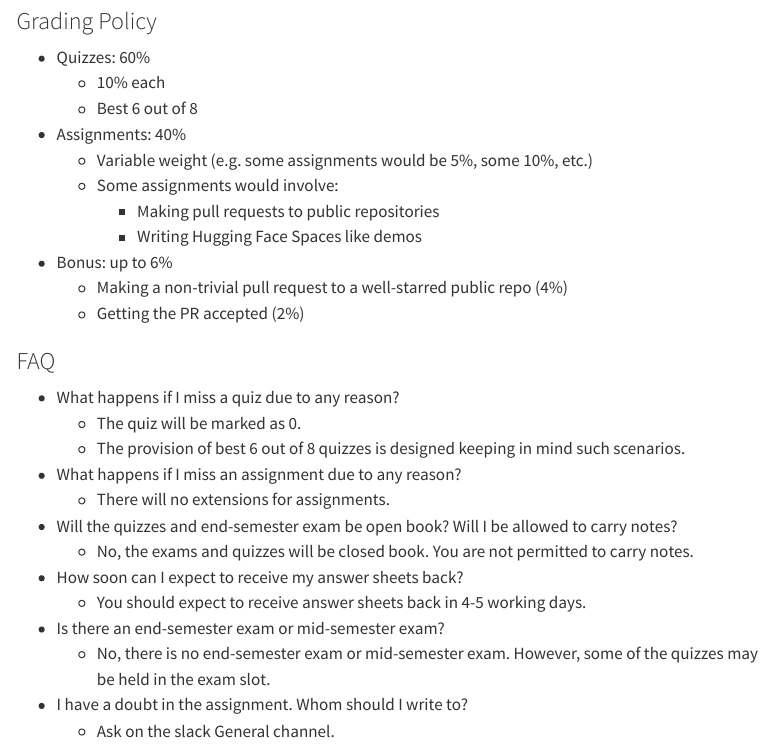
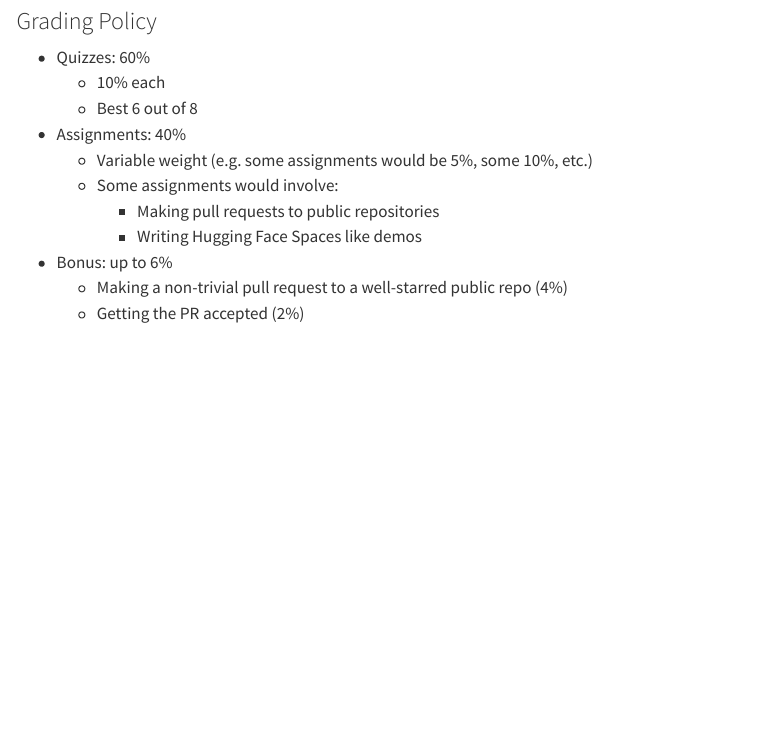
Before and after one commit to nipunbatra/ml2023, a Quarto document (grading.qmd): the page in a window 1100 px wide, from 80 px down. Rendered offline with R 4.5, knitr and Pandoc in place of Quarto, with nearby package versions; menus at the side of the page are left out.

Commit message:
added changes to teachign

```diff
--- a/grading.qmd
+++ b/grading.qmd
@@ -15,19 +15,3 @@ title: "Grading Policy and FAQ"
 - Bonus: up to 6%
     - Making a non-trivial pull request to a well-starred public repo (4%)
     - Getting the PR accepted (2%)
-
-### FAQ
-
-- What happens if I miss a quiz due to any reason?
-    - The quiz will be marked as 0.
-    - The provision of best 6 out of 8 quizzes is designed keeping in mind such scenarios.
-- What happens if I miss an assignment due to any reason?
-    - There will no extensions for assignments.
-- Will the quizzes and end-semester exam be open book? Will I be allowed to carry notes?
-    - No, the exams and quizzes will be closed book. You are not permitted to carry notes.
-- How soon can I expect to receive my answer sheets back?
-    - You should expect to receive answer sheets back in 4-5 working days.
-- Is there an end-semester exam or mid-semester exam?
-    - No, there is no end-semester exam or mid-semester exam. However, some of the quizzes may be held in the exam slot.
-- I have a doubt in the assignment. Whom should I write to?
-    - Ask on the slack General channel.
```
Also changed, not shown: faq.qmd (+0 -14 lines).
